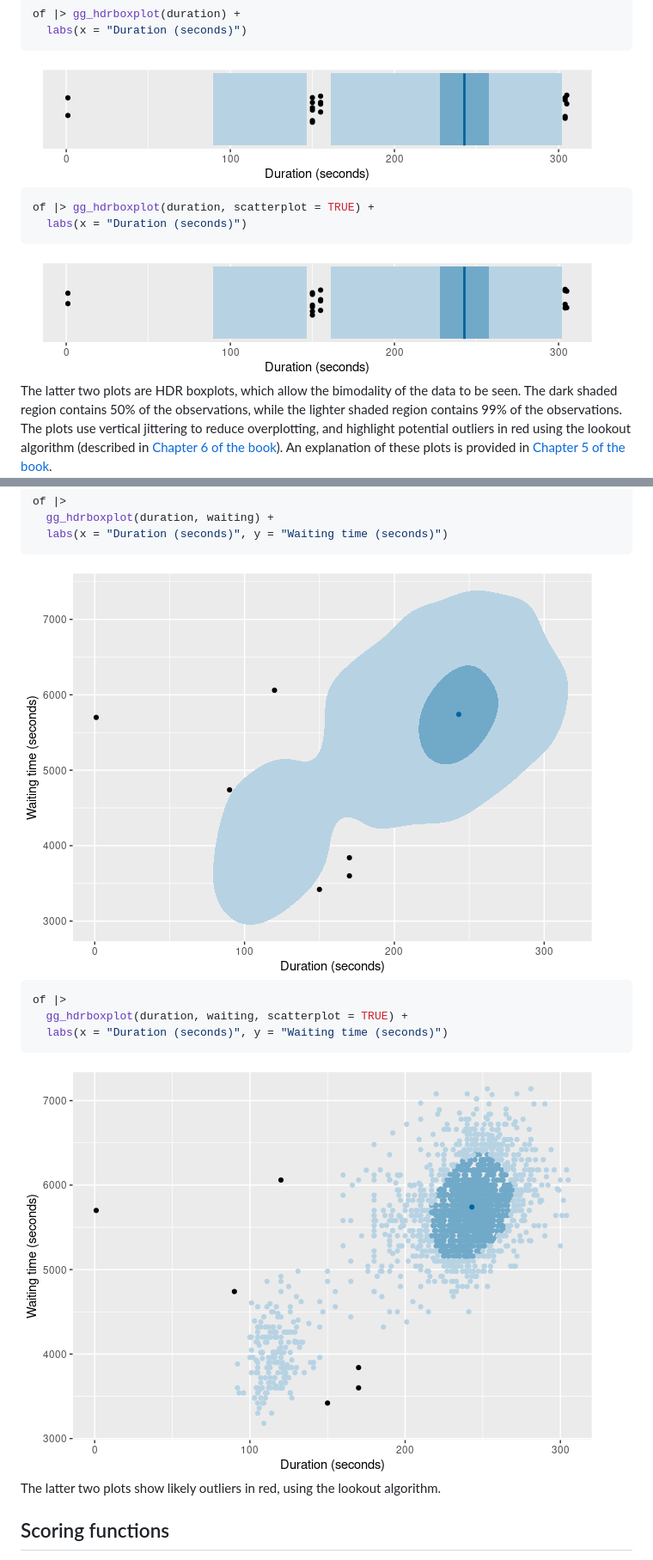
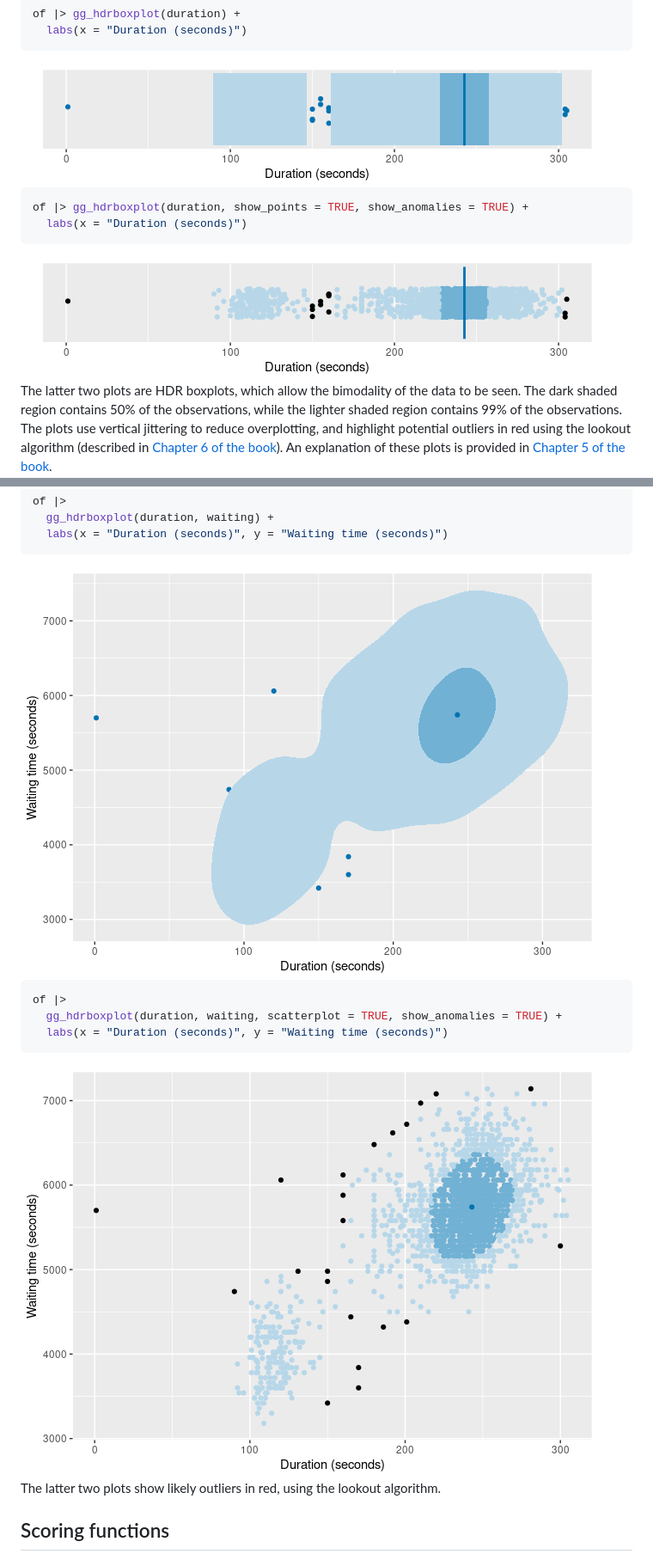
Before and after one commit to robjhyndman/weird, a Markdown page: README.md, 2 parts joined by grey strips. Shown at 86% size. Drawn GitHub-style; pictures changed too: man/figures/README-of-boxplot-2.png, man/figures/README-of-boxplot-3.png, man/figures/README-of-boxplot3-1.png.

````diff
--- a/README.md
+++ b/README.md
@@ -178,7 +178,7 @@ of |> gg_hdrboxplot(duration) +
 <img src="man/figures/README-of-boxplot-2.png" style="width:100.0%" />
 
 ``` r
-of |> gg_hdrboxplot(duration, scatterplot = TRUE) +
+of |> gg_hdrboxplot(duration, show_points = TRUE, show_anomalies = TRUE) +
   labs(x = "Duration (seconds)")
 ```
 
@@ -225,7 +225,7 @@ of |>
 
 ``` r
 of |>
-  gg_hdrboxplot(duration, waiting, scatterplot = TRUE) +
+  gg_hdrboxplot(duration, waiting, scatterplot = TRUE, show_anomalies = TRUE) +
   labs(x = "Duration (seconds)", y = "Waiting time (seconds)")
 ```
 
````
Also changed, not shown: other parts of README.md (+2 -2 lines), man/figures/README-of-density-1.png, man/figures/README-of-density2-1.png, 1 other file.
